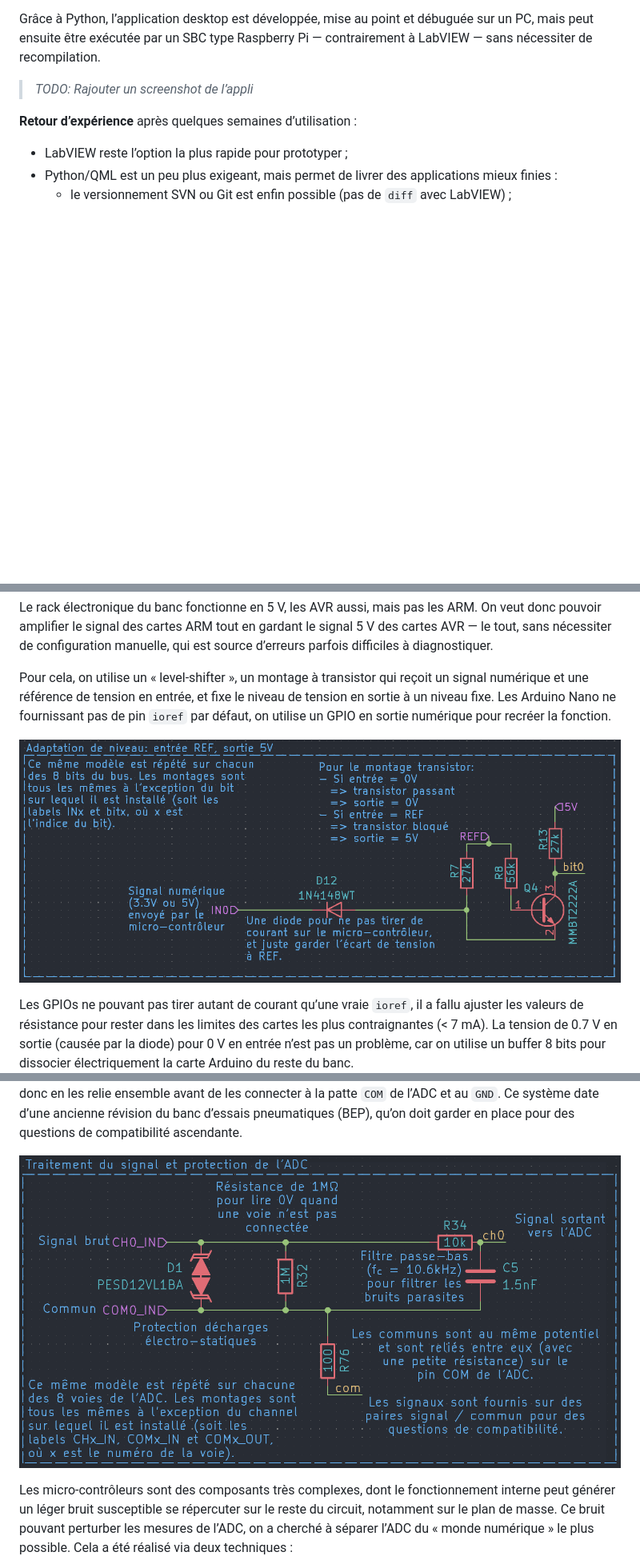
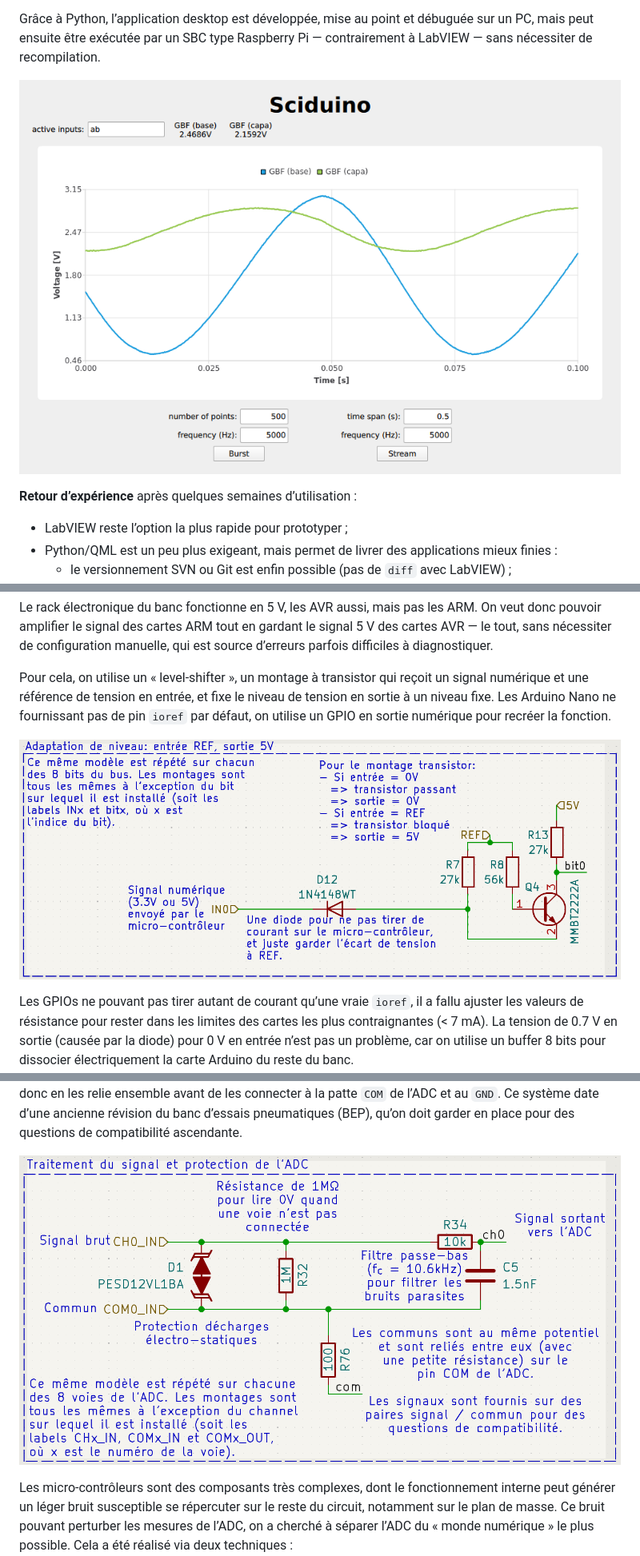
Before and after one commit to Nuclear-Squid/Sciduino, a Markdown page: doc/polytech.grenoble-inp.fr/README.md, 3 parts joined by grey strips. Shown: that part at 80% size. GitHub-like rendering; pictures changed too: doc/polytech.grenoble-inp.fr/appli_sciduino.png (added), doc/polytech.grenoble-inp.fr/level_shifter.png, doc/polytech.grenoble-inp.fr/traitement_signal.png; blank space fills up the shorter version.

Commit message:
Better screenshots

```diff
--- a/doc/polytech.grenoble-inp.fr/README.md
+++ b/doc/polytech.grenoble-inp.fr/README.md
@@ -307,7 +307,7 @@ La classe `Bridge` est automatiquement exportée en tant qu’objet QML grâce a
 
 Grâce à Python, l’application desktop est développée, mise au point et débuguée sur un PC, mais peut ensuite être exécutée par un SBC type Raspberry Pi — contrairement à LabVIEW — sans nécessiter de recompilation.
 
-> *TODO: Rajouter un screenshot de l’appli*
+![Screenchot de l’appli Sciduino](./appli_sciduino.png)
 
 **Retour d’expérience** après quelques semaines d’utilisation :
 
```
